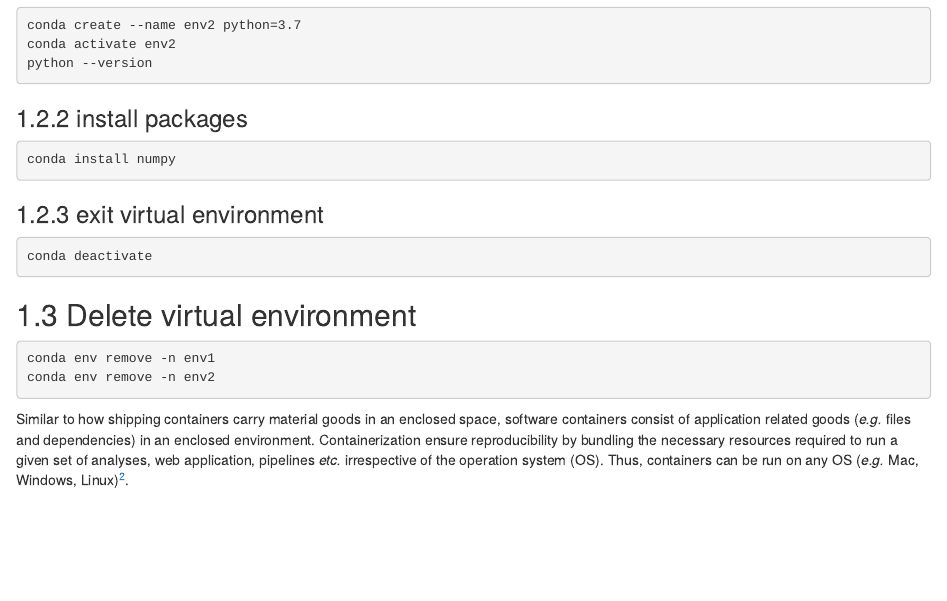
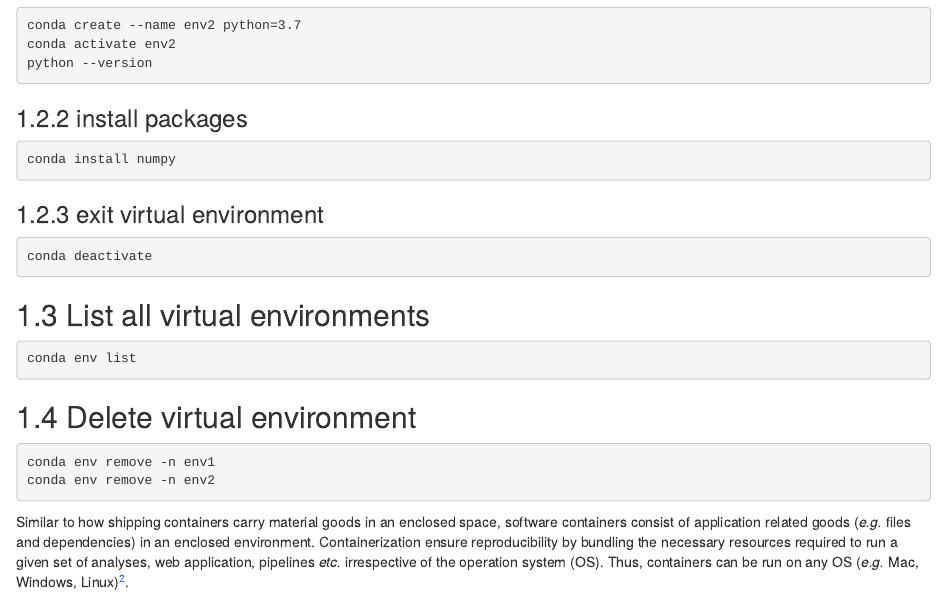
Before and after one commit to singha53-zz/reproducibility, an R Markdown document (03-containerization.Rmd): the page in a window 1100 px wide, from 560 px down. Rendered offline with R 4.5, knitr and Pandoc, with nearby package versions; drawn as R Markdown's standard HTML page in place of the format the file asks for.

Commit message:
add venv

````diff
--- a/03-containerization.Rmd
+++ b/03-containerization.Rmd
@@ -42,6 +42,12 @@
 conda deactivate
 ```
 
+## List all virtual environments
+
+```{bash eval=FALSE}
+conda env list
+```
+
 ## Delete virtual environment
 
 ```{bash eval=FALSE}
````
